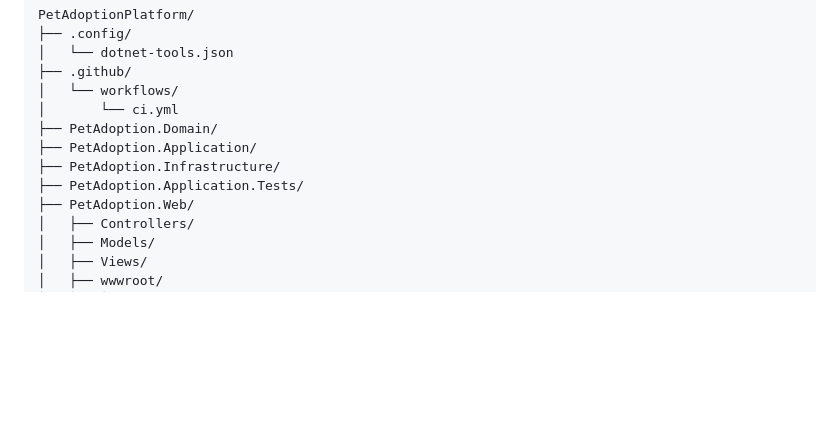
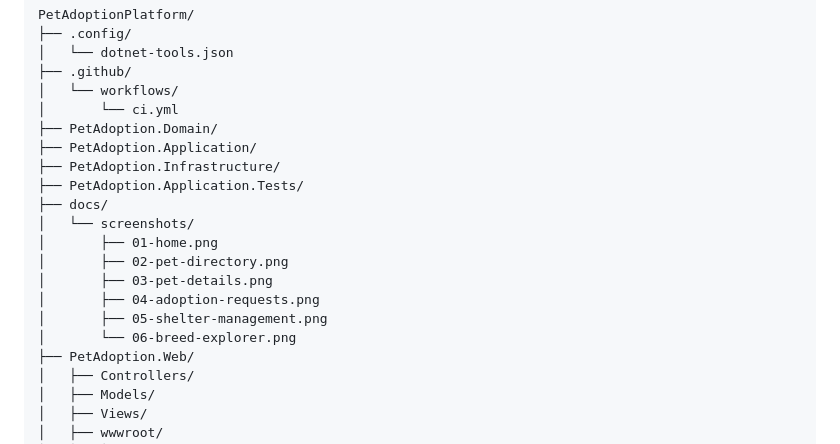
Before and after one commit to nikolasarafimov/pet-adoption-platform, a Markdown page: README.md, the part around one of its changes. GitHub-like rendering; blank space fills up the shorter version.

```diff
--- a/README.md
+++ b/README.md
@@ -150,6 +205,14 @@ PetAdoptionPlatform/
 ├── PetAdoption.Application/
 ├── PetAdoption.Infrastructure/
 ├── PetAdoption.Application.Tests/
+├── docs/
+│   └── screenshots/
+│       ├── 01-home.png
+│       ├── 02-pet-directory.png
+│       ├── 03-pet-details.png
+│       ├── 04-adoption-requests.png
+│       ├── 05-shelter-management.png
+│       └── 06-breed-explorer.png
 ├── PetAdoption.Web/
 │   ├── Controllers/
 │   ├── Models/
```
Also changed, not shown: other parts of README.md (+55 -0 lines), docs/screenshots/02-pet-directory.png (added), docs/screenshots/04-adoption-requests.png (added), docs/screenshots/05-shelter-management.png (added), 3 other files.
